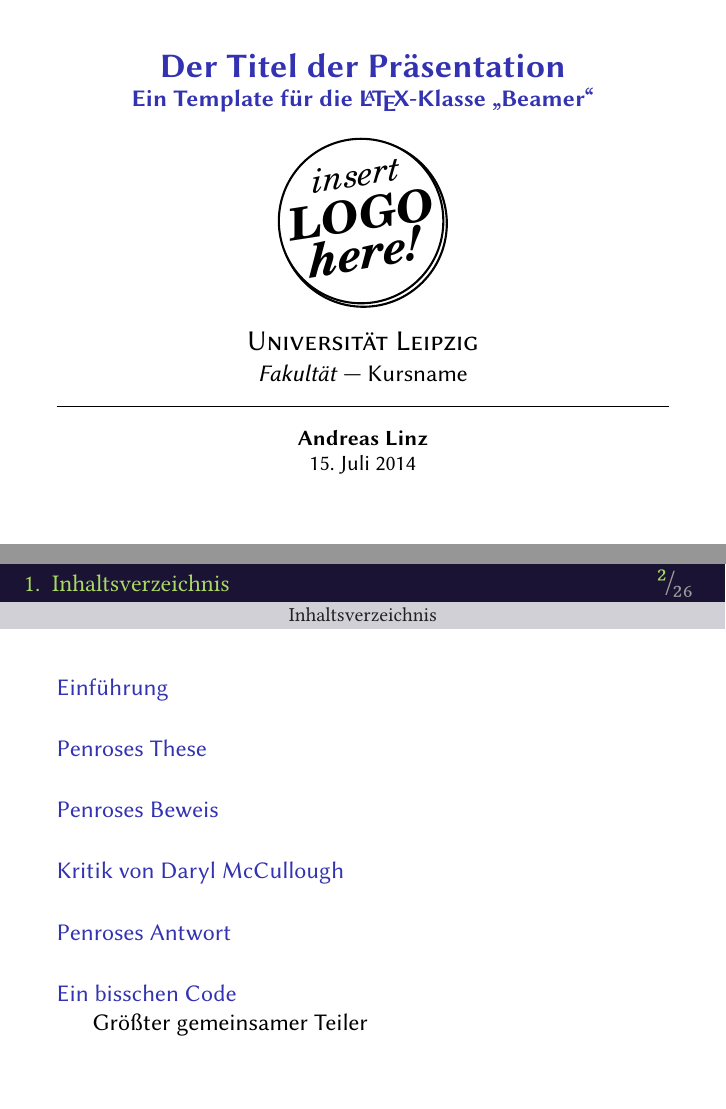
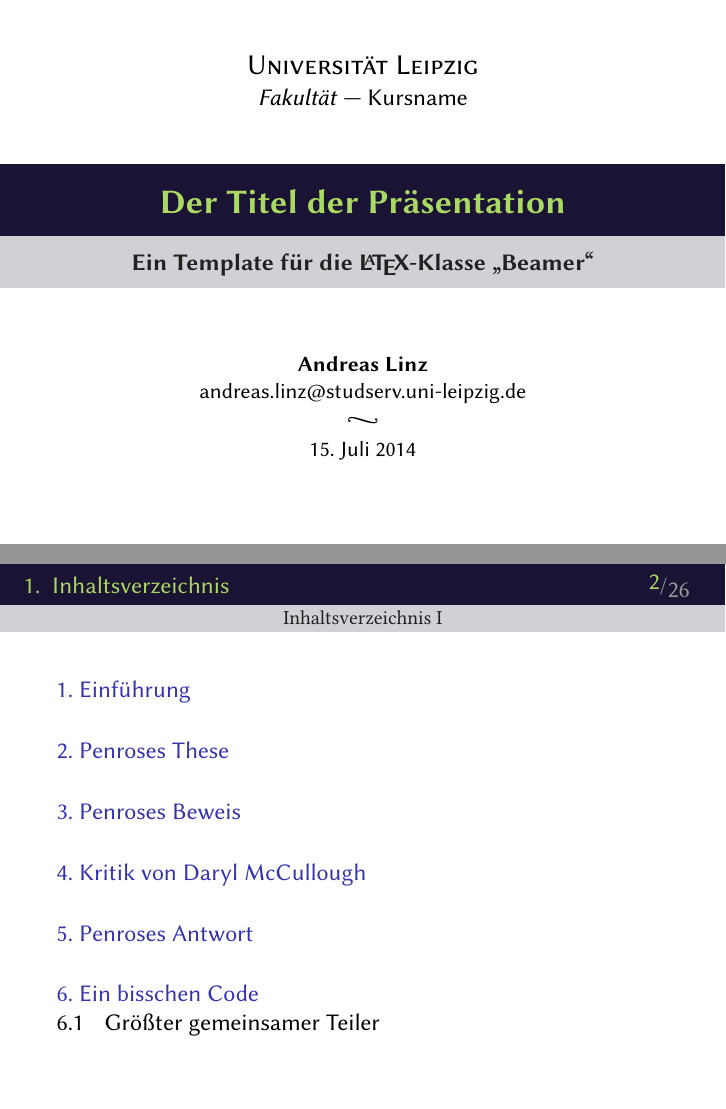
Before and after one commit to klingtnet/beamer-template, LaTeX slides (content/presentation.tex, which reads content/misc/klingt_net.tex, content/misc/preamble.tex, content/misc/variables.tex): pages 1 and 2 of 26, joined at a grey line. Compiled offline with XeLaTeX; a missing font is replaced by an installed copy or a similar font.

Commit message:
overworked the titlepage changed fonts added author email adress to titlepage ...

```diff
--- a/content/misc/klingt_net.tex
+++ b/content/misc/klingt_net.tex
@@ -8,14 +13,12 @@
 \setsansfont{Linux Biolinum}
 \setromanfont{Linux Libertine}
 \setbeamerfont{title}{series=\bfseries}
-\setbeamerfont{headline}{family=\rmfamily}
+\setbeamerfont{headline}{family=\sffamily}
 \setbeamerfont{frametitle}{family=\rmfamily}
-\setbeamerfont{block title}{shape=\itshape}
-\setbeamerfont{block body}{family=\rmfamily}
-\setbeamerfont{block body example}{family=\rmfamily}
-\setbeamerfont{block body alerted}{family=\rmfamily}
-% enumeration item font
-\setbeamertemplate{enumerate item}{\rmfamily\itshape\insertenumlabel.}
+\setbeamerfont{block title}{family=\rmfamily,shape=\itshape,size=\normalsize}
+\setbeamerfont{block body}{family=\sffamily}
+\setbeamerfont{block body example}{family=\sffamily}
+\setbeamerfont{block body alerted}{family=\sffamily}
 
 % color definitions
 \setbeamercolor{headline}{fg=grass, bg=darkblue}
@@ -51,6 +54,14 @@
 \setbeamertemplate{itemize item}{\footnotesize\raise1pt\hbox{$\blacktriangleright$}}
 \setbeamertemplate{itemize subitem}{\scriptsize\raise1pt\hbox{$\vartriangleright$}}
 \setbeamertemplate{itemize subsubitem}{\tiny\raise1pt\hbox{$\bullet$}}
+% enumeration items
+\setbeamertemplate{enumerate item}{\rmfamily\itshape\insertenumlabel.}
+
+% table of contents
+\setbeamertemplate{section in toc}[sections numbered]
+\setbeamertemplate{subsection in toc}[subsections numbered]
+% \setbeamertemplate{subsubsection in toc}[subsubsections numbered]
+% subsubsection should'nt been used in a presentation in the first place
 
 % http://tex.stackexchange.com/questions/38208/beamer-create-own-headline-theme
 %
@@ -70,7 +81,11 @@
                 \fi
                 \hfill%
                 {%
-                    \Large\textsuperscript{\insertframenumber{}}\hspace{-1pt}\color{gray}/\hspace{-2pt}\textsubscript{\inserttotalframenumber{}}
+                    \normalsize%
+                    \raise1pt\hbox{%
+                        \raise2pt\hbox{\insertframenumber}\color{gray}{/}%
+                        \raise-2pt\hbox{\inserttotalframenumber}
+                    }
                 }%
             }%
             \hspace*{2em}%
@@ -106,36 +121,50 @@
 \subject{\presentationSubject}
 \keywords{\presentationKeywords{}}
 
-% customized titleframe layout
+% customized title page layout
 \defbeamertemplate*{title page}{customized}[1][]
 {
+    \centering
     \par
-    \begin{center}
-        {\usebeamerfont{title}\usebeamercolor[fg]{titlelike}\inserttitle\par}
-        {\usebeamerfont{subtitle}\usebeamercolor[fg]{subtitle}\insertsubtitle}
-        %\par\bigskip
+    \usebeamercolor[fg]{normal text}
+    \usebeamerfont{institute}\insertinstitute\par
+    %\resizebox{!}{2cm}{\inserttitlegraphic}
+    \vfill
+    \begin{beamercolorbox}[wd=\paperwidth]{headline}
+    {
+        \par\smallskip
+        \usebeamerfont{title}{\hfill\inserttitle\hfill}
         \par\bigskip
-        \usebeamercolor[fg]{titlegraphic}\inserttitlegraphic
-        \par\bigskip
+    }
+    \end{beamercolorbox}
+    \vskip-2pt
+    \begin{beamercolorbox}[wd=\paperwidth]{frametitle}
+        \par\smallskip
+        \usebeamerfont{subtitle}{\hfill\insertsubtitle\hfill}
+        \par\medskip
+    \end{beamercolorbox}
+    \vfill
+    {
         \usebeamercolor[fg]{normal text}
-        \usebeamerfont{institute}\insertinstitute
-        \par\bigskip
-        \hrule
-        \par\bigskip
-        {
-            \usebeamercolor[fg]{normal text}
-            \small
-            \usebeamerfont{author}\textbf{\insertauthor{}}
-            \par\smallskip
-            \usebeamerfont{date}\insertdate
-        }
+        \small
+        \usebeamerfont{author}\textbf{\insertauthor{}}
         \par
-    \end{center}
+        \href{mailto:\presentationAuthorEmail}{\presentationAuthorEmail}
+        \par
+        \adforn{45}
+        \par\medskip
+        \usebeamerfont{date}\insertdate
+    }
+    \par
 }
 
 % hack to make the hyperref style more customizable
 % \smash reduces the space between the underline and the word
-\newcommand{\link}[2]{\color{sunset}\underline{\smash{\href{#1}{\color{blight}#2}}}}
+\newcommand{\link}[2]{%
+    {\color{sunset}\underline{%
+        \smash{\href{#1}{\color{blight}#2}}}
+    }
+}
 
 % inverts the background and text color only for the titleframe
 \newcommand{\invertedtitleframe}
--- a/content/misc/preamble.tex
+++ b/content/misc/preamble.tex
@@ -57,6 +57,7 @@
 \usepackage{graphicx}
 \usepackage{tikz}
 \usetikzlibrary{shapes.geometric, arrows, shadows, positioning}
+\usepackage{adforn} % ornaments
 
 % Style settings
 \usepackage{adjustbox}
--- a/content/misc/variables.tex
+++ b/content/misc/variables.tex
@@ -7,4 +7,5 @@
 \newcommand{\presentationKeywords}{\LaTeX, Beamer}
 \newcommand{\presentationAuthor}{Andreas Linz}
 \newcommand{\presentationAuthorShort}{A. Linz}
+\newcommand{\presentationAuthorEmail}{andreas.linz@studserv.uni-leipzig.de}
 \newcommand{\presentationSubject}{Informatik}
--- a/content/presentation.tex
+++ b/content/presentation.tex
@@ -8,7 +8,7 @@
 \begin{document}
     \invertedtitleframe{}
     \section*{\contentsname}
-    \begin{frame}{\contentsname}
+    \begin{frame}[allowframebreaks]{\contentsname}
         \tableofcontents
     \end{frame}
 
```
Also changed, not shown: output/presentation.pdf, output/presentation169.pdf, content/misc/klingt_net.tex (11 more changed lines).
